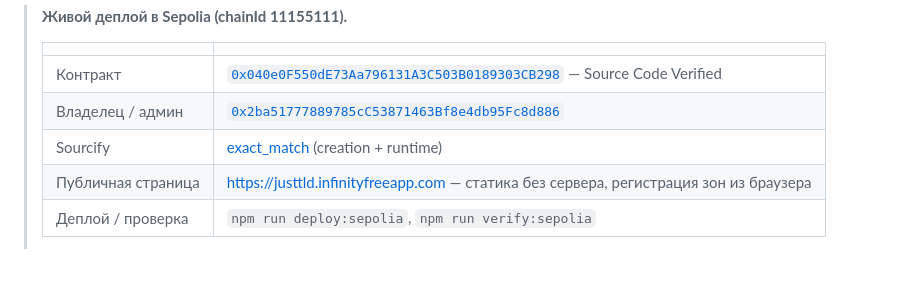
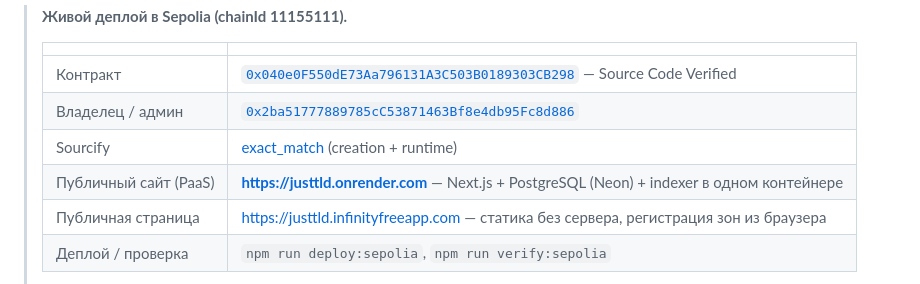
Before and after one commit to kernelavg/justtld, a Markdown page: README.md, the part around the change. Rendered like a GitHub page.

Commit message:
docs: публичный сайт на Render (justtld.onrender.com) — health ok, страницы и API проверены, Neon + индексер в контейнере

```diff
--- a/README.md
+++ b/README.md
@@ -12,6 +12,7 @@
 > | Контракт | [`0x040e0F550dE73Aa796131A3C503B0189303CB298`](https://sepolia.etherscan.io/address/0x040e0F550dE73Aa796131A3C503B0189303CB298#code) — Source Code Verified |
 > | Владелец / админ | [`0x2ba51777889785cC53871463Bf8e4db95Fc8d886`](https://sepolia.etherscan.io/address/0x2ba51777889785cC53871463Bf8e4db95Fc8d886) |
 > | Sourcify | [exact_match](https://repo.sourcify.dev/contracts/11155111/0x040e0F550dE73Aa796131A3C503B0189303CB298) (creation + runtime) |
+> | Публичный сайт (PaaS) | **https://justtld.onrender.com** — Next.js + PostgreSQL (Neon) + indexer в одном контейнере |
 > | Публичная страница | https://justtld.infinityfreeapp.com — статика без сервера, регистрация зон из браузера |
 > | Деплой / проверка | `npm run deploy:sepolia`, `npm run verify:sepolia` |
 >
```
Also changed, not shown: docs/DEPLOY-PAAS.md (+16 -0 lines), docs/PUBLIC-DEPLOY.md (+1 -0 lines), docs/deploy-explorer.png (added), docs/deploy-home.png (added), docs/deploy-zone.png (added), 1 other file.
